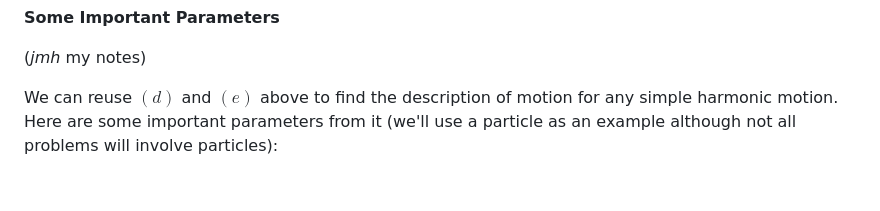
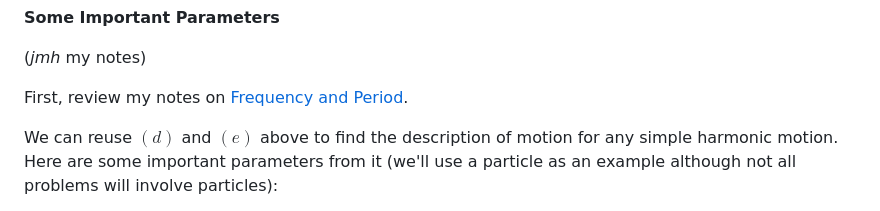
Before and after one commit to jhobbs/mathnotes, a Markdown page: ode/chapter 06 - problems leading to linear equations of order two/lesson 28 - undamped motion.md, the part around the change. Drawn GitHub-style; blank space fills up the shorter version.

Commit message:
Add a nice link

```diff
--- a/ode/chapter 06 - problems leading to linear equations of order two/lesson 28 - undamped motion.md
+++ b/ode/chapter 06 - problems leading to linear equations of order two/lesson 28 - undamped motion.md
@@ -62,6 +62,8 @@ $$ \tag{e} \frac{dx}{dt} = v = -c \omega_0 \sin{(\omega_0 t + \delta)} $$
 **Some Important Parameters**
 
 (*jmh* my notes)
+
+First, review my notes on [Frequency and Period](../../trigonometry/frequency.html).
 
 We can reuse $(d)$ and $(e)$ above to find the description of motion for any simple harmonic motion. Here are some important parameters from it (we'll use a particle as an example although not all problems will involve particles):
 
```
